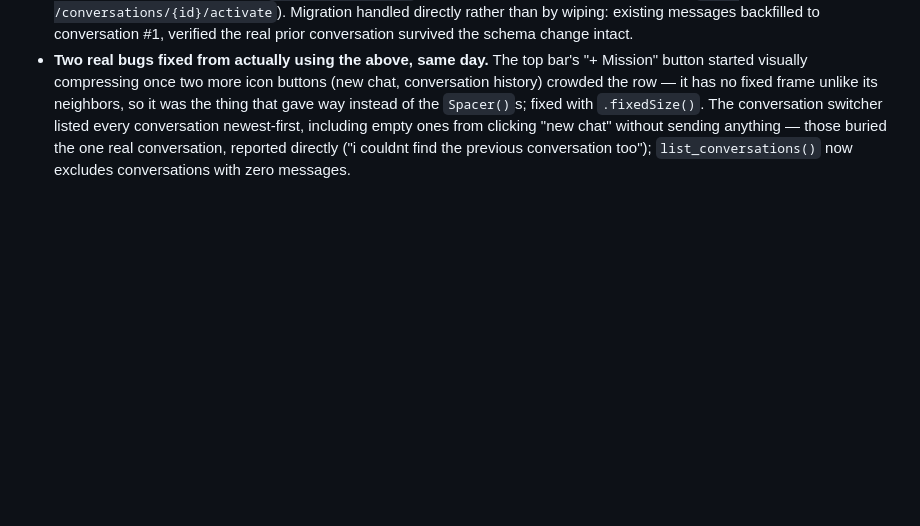
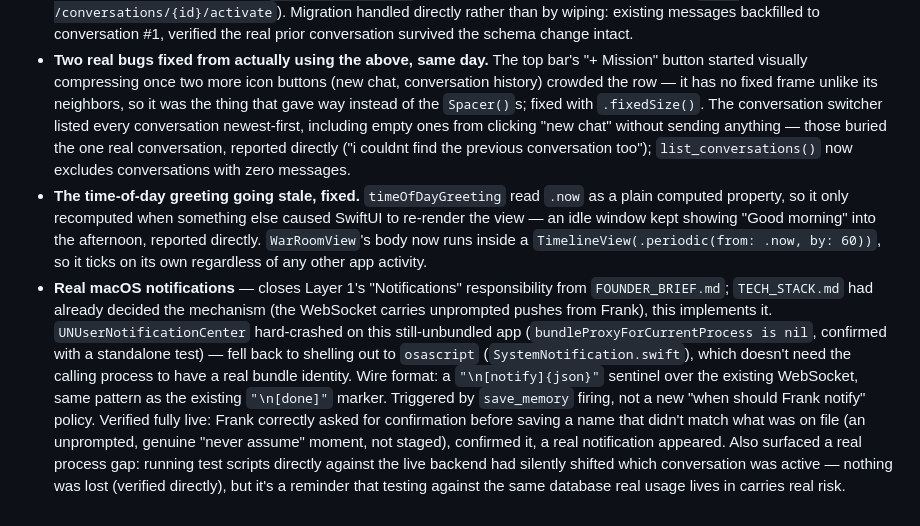
Before and after one commit to pjoshuaryan-cloud/P-Corp-OS, a Markdown page: CHANGELOG.md, the part around the change. Drawn GitHub-style; blank space fills up the shorter version.

```diff
--- a/CHANGELOG.md
+++ b/CHANGELOG.md
@@ -56,3 +56,5 @@ A long, iterative design-and-build session on the desktop shell, plus the first
 - **A real chat thread in War Room, finally.** Before this, the UI only ever showed the single most recent reply as one line, even though the backend has persisted full conversation history since day one — genuinely invisible until this. `BackendClient.swift` rearchitected to own a real `[ChatMessage]` list instead of one repeatedly-overwritten string; a new `GET /history` feeds it on connect. Also fixed a real rough edge surfaced while rebuilding this: the backend's own `"\n[done]"` end-of-turn sentinel had been silently getting appended into the visible reply text this whole time — now recognized and suppressed, exposed instead as a proper `isStreaming` flag.
 - **Conversation sessions — reopening the earlier "one continuous conversation, no conversations table" decision, based on real usage.** Once Joshua actually used the chat thread, he wanted to start fresh ones ("let's also be able to start new chats"), then asked where to find old ones once he had one. Not a reversal: durable memory (`memory_records`), not the raw transcript, is what actually makes "there is only ever one Frank" true — so the transcript itself can now start, list, and switch like in any normal chat app. New `conversations` + `app_state` tables (the latter because "active = newest" breaks the moment you want to reopen an older conversation without it needing to be the newest row), a new-chat button, and a conversation-switcher popover (`GET /conversations` with a preview snippet + message count, `POST /conversations/{id}/activate`). Migration handled directly rather than by wiping: existing messages backfilled to conversation #1, verified the real prior conversation survived the schema change intact.
 - **Two real bugs fixed from actually using the above, same day.** The top bar's "+ Mission" button started visually compressing once two more icon buttons (new chat, conversation history) crowded the row — it has no fixed frame unlike its neighbors, so it was the thing that gave way instead of the `Spacer()`s; fixed with `.fixedSize()`. The conversation switcher listed every conversation newest-first, including empty ones from clicking "new chat" without sending anything — those buried the one real conversation, reported directly ("i couldnt find the previous conversation too"); `list_conversations()` now excludes conversations with zero messages.
+- **The time-of-day greeting going stale, fixed.** `timeOfDayGreeting` read `.now` as a plain computed property, so it only recomputed when something else caused SwiftUI to re-render the view — an idle window kept showing "Good morning" into the afternoon, reported directly. `WarRoomView`'s body now runs inside a `TimelineView(.periodic(from: .now, by: 60))`, so it ticks on its own regardless of any other app activity.
+- **Real macOS notifications** — closes Layer 1's "Notifications" responsibility from `FOUNDER_BRIEF.md`; `TECH_STACK.md` had already decided the mechanism (the WebSocket carries unprompted pushes from Frank), this implements it. `UNUserNotificationCenter` hard-crashed on this still-unbundled app (`bundleProxyForCurrentProcess is nil`, confirmed with a standalone test) — fell back to shelling out to `osascript` (`SystemNotification.swift`), which doesn't need the calling process to have a real bundle identity. Wire format: a `"\n[notify]{json}"` sentinel over the existing WebSocket, same pattern as the existing `"\n[done]"` marker. Triggered by `save_memory` firing, not a new "when should Frank notify" policy. Verified fully live: Frank correctly asked for confirmation before saving a name that didn't match what was on file (an unprompted, genuine "never assume" moment, not staged), confirmed it, a real notification appeared. Also surfaced a real process gap: running test scripts directly against the live backend had silently shifted which conversation was active — nothing was lost (verified directly), but it's a reminder that testing against the same database real usage lives in carries real risk.
```
Also changed, not shown: ROADMAP.md (+4 -2 lines).
